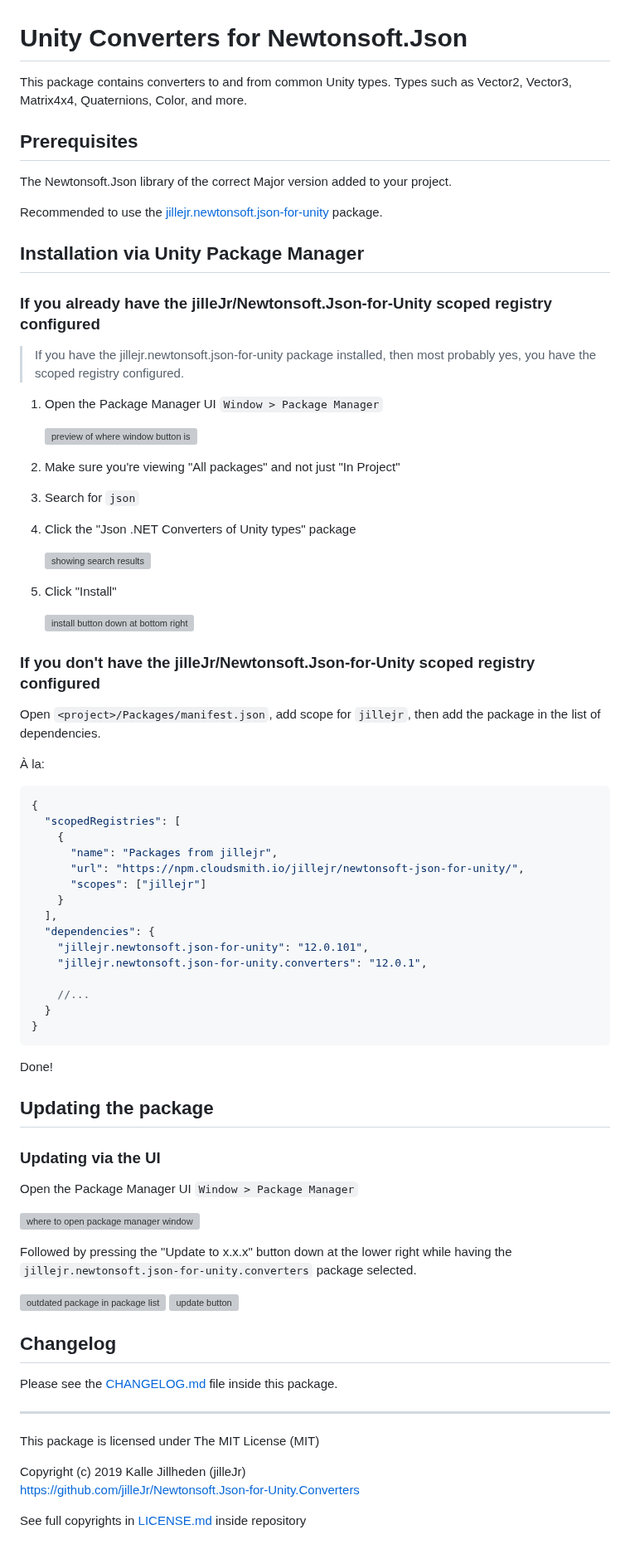
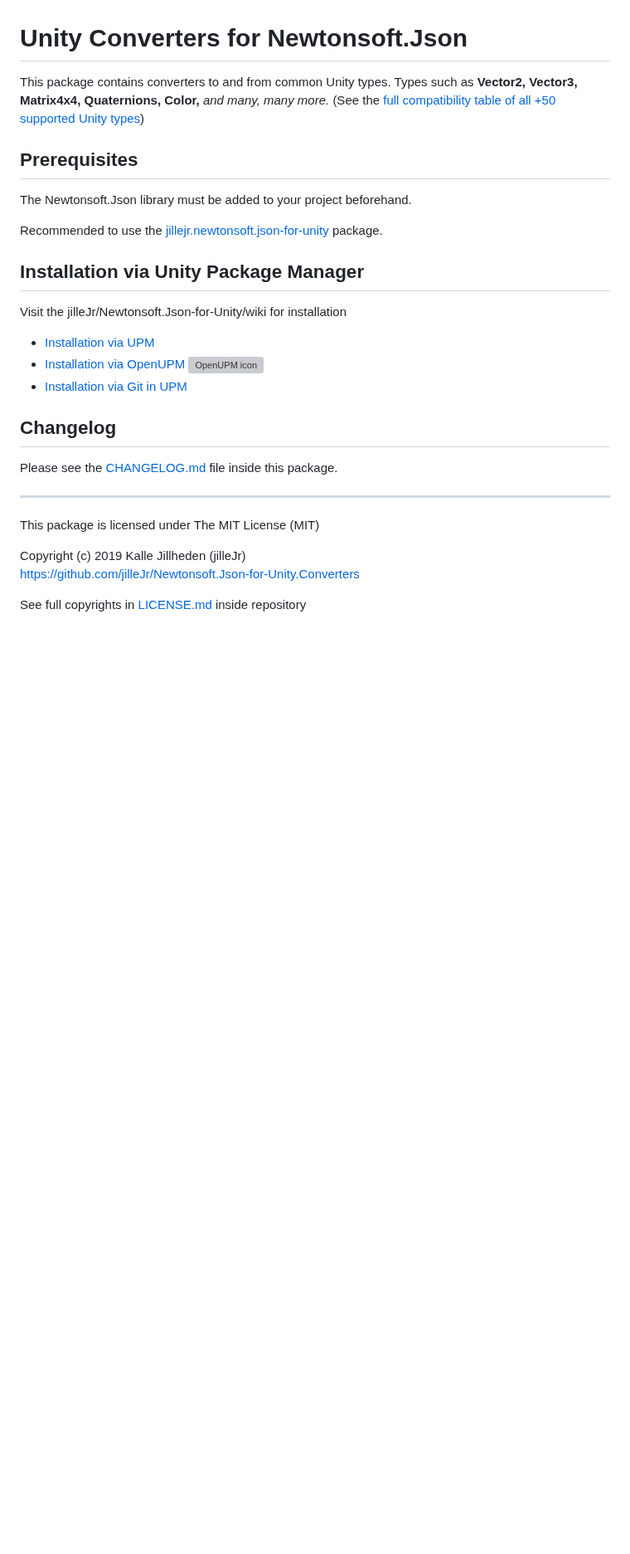
Before and after one commit to applejag/Newtonsoft.Json-for-Unity.Converters, a Markdown page: Packages/Newtonsoft.Json-for-Unity.Converters/README.md, the part around one of its changes. Shown at 83% size. GitHub-like rendering; blank space fills up the shorter version; grey boxes are pictures that could not be loaded.

````diff
--- a/Packages/Newtonsoft.Json-for-Unity.Converters/README.md
+++ b/Packages/Newtonsoft.Json-for-Unity.Converters/README.md
@@ -1,81 +1,27 @@
 # Unity Converters for Newtonsoft.Json
 
 This package contains converters to and from common Unity types. Types such as
-Vector2, Vector3, Matrix4x4, Quaternions, Color, and more.
+**Vector2, Vector3, Matrix4x4, Quaternions, Color,** _and many, many more._
+(See the [full compatibility table of all +50 supported Unity types][repo-compatability-table])
 
 ## Prerequisites
 
-The Newtonsoft.Json library of the correct Major version added to your project.
+The Newtonsoft.Json library must be added to your project beforehand.
 
-Recommended to use the [jillejr.newtonsoft.json-for-unity][jillejr.newtonsoft.json-for-unity] package.
+Recommended to use the
+[jillejr.newtonsoft.json-for-unity][main-repo] package.
 
 ## Installation via Unity Package Manager
 
-### If you already have the jilleJr/Newtonsoft.Json-for-Unity scoped registry configured
+Visit the jilleJr/Newtonsoft.Json-for-Unity/wiki for installation
 
-> If you have the jillejr.newtonsoft.json-for-unity package installed, then
-> most probably yes, you have the scoped registry configured.
-
-1. Open the Package Manager UI `Window > Package Manager`
-
-    ![preview of where window button is](https://i.imgur.com/0FvA5W6.png)
-
-2. Make sure you're viewing "All packages" and not just "In Project"
-
-3. Search for `json`
-
-4. Click the "Json .NET Converters of Unity types" package
-
-    ![showing search results](https://i.imgur.com/1d7yoVE.png)
-
-5. Click "Install"
-
-    ![install button down at bottom right](https://i.imgur.com/uGZn64c.png)
-
-### If you don't have the jilleJr/Newtonsoft.Json-for-Unity scoped registry configured
-
-Open `<project>/Packages/manifest.json`, add scope for `jillejr`, then add the
-package in the list of dependencies.
-
-À la:
-
-```json
-{
-  "scopedRegistries": [
-    {
-      "name": "Packages from jillejr",
-      "url": "https://npm.cloudsmith.io/jillejr/newtonsoft-json-for-unity/",
-      "scopes": ["jillejr"]
-    }
-  ],
-  "dependencies": {
-    "jillejr.newtonsoft.json-for-unity": "12.0.101",
-    "jillejr.newtonsoft.json-for-unity.converters": "12.0.1",
-
-    //...
-  }
-}
-```
-
-Done!
-
-## Updating the package
-
-### Updating via the UI
-
-Open the Package Manager UI `Window > Package Manager`
-
-![where to open package manager window](https://i.imgur.com/0FvA5W6.png)
-
-Followed by pressing the "Update to x.x.x" button down at the lower right while
-having the `jillejr.newtonsoft.json-for-unity.converters` package selected.
-
-![outdated package in package list](https://i.imgur.com/plejYzI.png)
-![update button](https://i.imgur.com/iJsGyFy.png)
+- [Installation via <abbr title="UPM: Unity Package Manager, included in Unity since 2018.1+">UPM</abbr>][wiki-install-converters-via-upm]
+- [Installation via <abbr title="OpenUPM: A very popular open source Unity package registry for UPM packages">OpenUPM</abbr> ![OpenUPM icon][openupm-icon]][wiki-install-converters-via-openupm]
+- [Installation via <abbr title="Git: Git is a free and open source distributed version control system.">Git</abbr> in UPM][wiki-install-converters-via-git-in-upm]
 
 ## Changelog
 
-Please see the [CHANGELOG.md][changelog.md] file inside this package.
+Please see the [CHANGELOG.md][package-changelog] file inside this package.
 
 ---
 
@@ -84,5 +30,5 @@ This package is licensed under The MIT License (MIT)
 Copyright (c) 2019 Kalle Jillheden (jilleJr)
 <https://github.com/jilleJr/Newtonsoft.Json-for-Unity.Converters>
 
-See full copyrights in [LICENSE.md][license.md] inside repository
+See full copyrights in [LICENSE.md][package-license] inside repository
 
````
Also changed, not shown: other parts of Packages/Newtonsoft.Json-for-Unity.Converters/README.md (+8 -4 lines), Doc/Compatability-table.md (added, +142 -0 lines), README.md (+32 -62 lines), Doc/images/openupm-icon-16.png (added), 1 other file.
